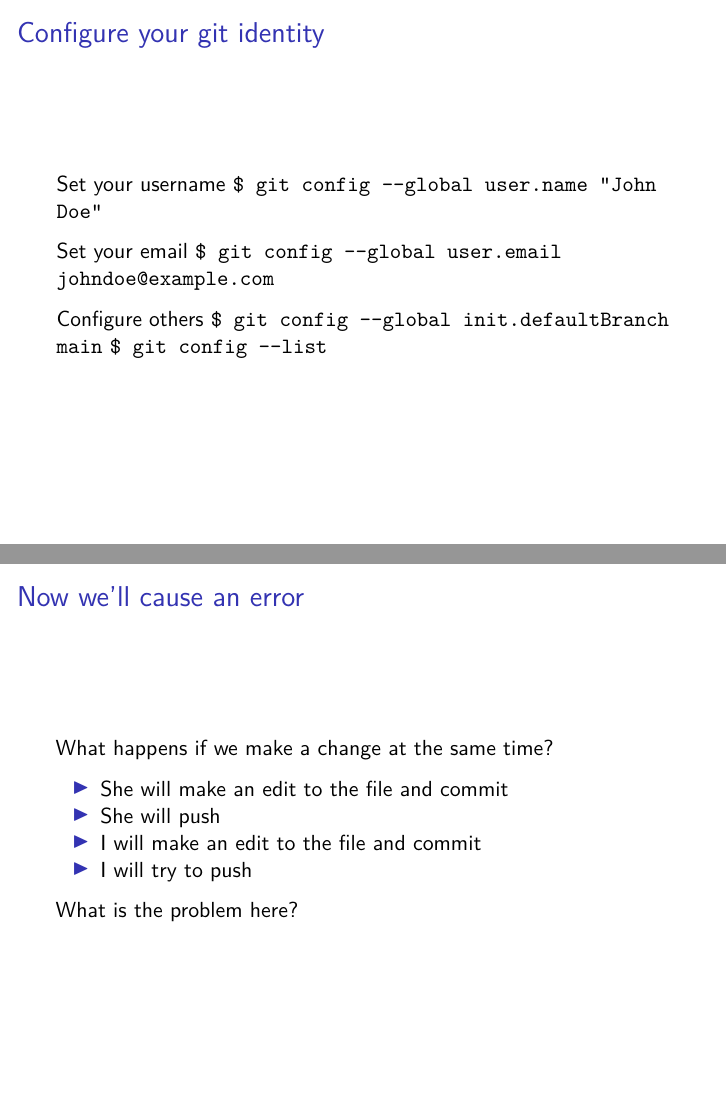
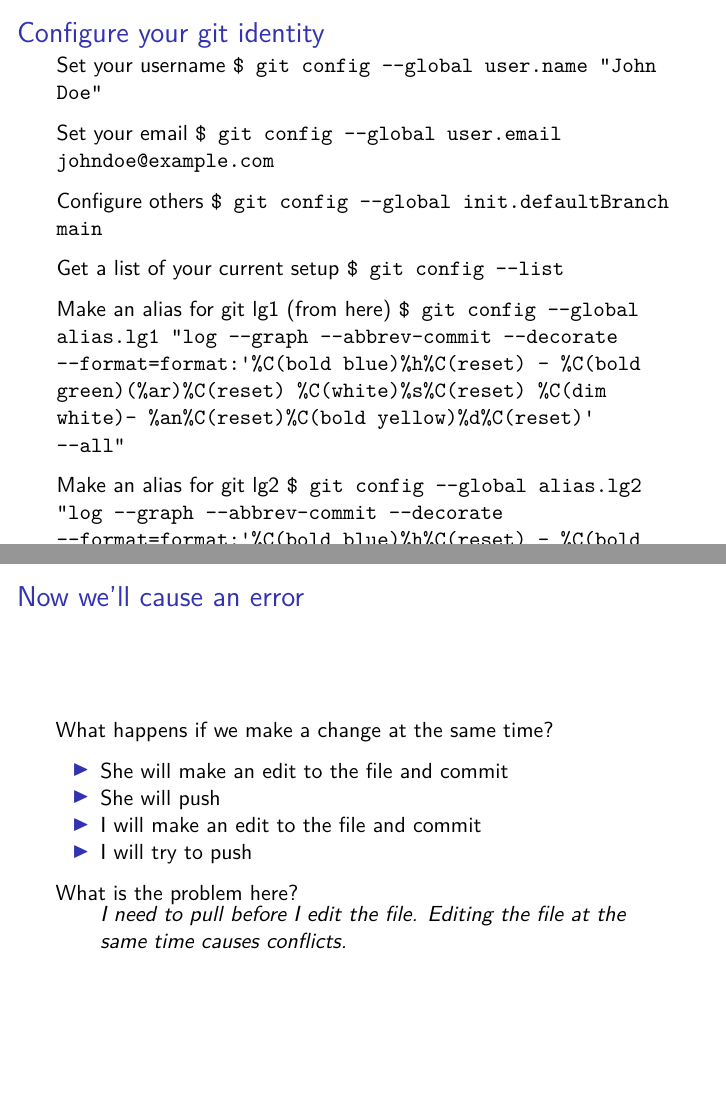
Before and after one commit to taneugene/empirics_energy, an R Markdown document (recitations/06_git.Rmd): pages 16 and 19 of 21 before the commit and pages 16 and 19 of 22 after it, joined at a grey line. Rendered offline with R 4.5, knitr and Pandoc, then LaTeX, with nearby package versions.

Commit message:
add aliases, cleanup

```diff
--- a/recitations/06_git.Rmd
+++ b/recitations/06_git.Rmd
@@ -115,13 +115,20 @@ What is the difference between the status now and the last commit?
 Set your username
 `$ git config --global user.name "John Doe"`
 
-
 Set your email
 `$ git config --global user.email johndoe@example.com`
 
 Configure others
 `$ git config --global init.defaultBranch main`
+
+Get a list of your current setup
 `$ git config --list`
+
+Make an alias for git lg1 (from [here](https://stackoverflow.com/questions/1057564/pretty-git-branch-graphs))
+`$ git config --global alias.lg1 "log --graph --abbrev-commit --decorate --format=format:'%C(bold blue)%h%C(reset) - %C(bold green)(%ar)%C(reset) %C(white)%s%C(reset) %C(dim white)- %an%C(reset)%C(bold yellow)%d%C(reset)' --all"`
+
+Make an alias for git lg2
+`$ git config --global alias.lg2 "log --graph --abbrev-commit --decorate --format=format:'%C(bold blue)%h%C(reset) - %C(bold cyan)%aD%C(reset) %C(bold green)(%ar)%C(reset)%C(bold yellow)%d%C(reset)%n''          %C(white)%s%C(reset) %C(dim white)- %an%C(reset)' --all"`
 
 ## Cryptography (Setup is advanced)
 If you don't want to enter your github password every time, then set a key using [this link](https://docs.github.com/en/free-pro-team@latest/github/using-git/caching-your-github-credentials-in-git)
@@ -152,3 +159,4 @@ What happens if we make a change at the same time?
 
 What is the problem here?
 
+> I need to pull before I edit the file. Editing the file at the same time causes conflicts.
```
Also changed, not shown: recitations/06_git.Rmd (6 more changed lines).
